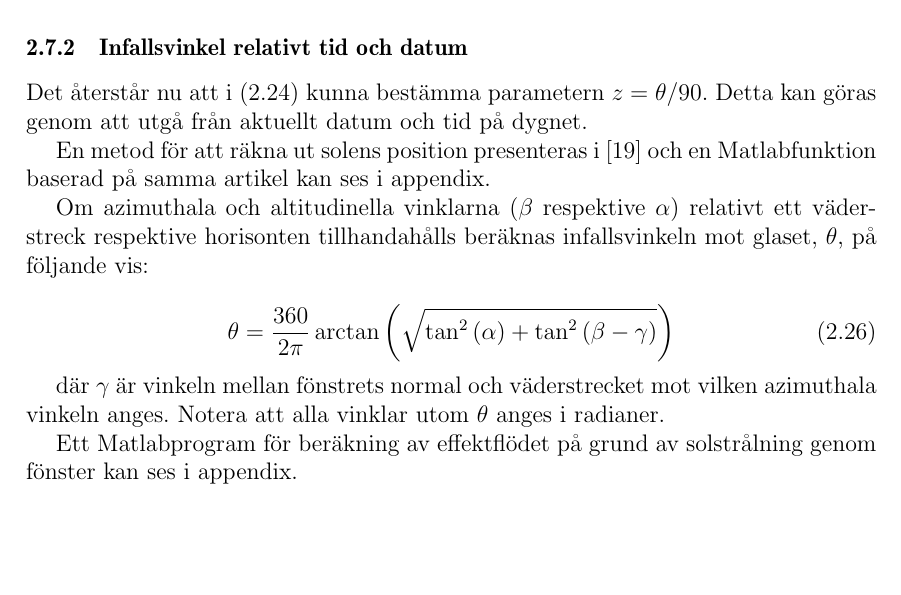
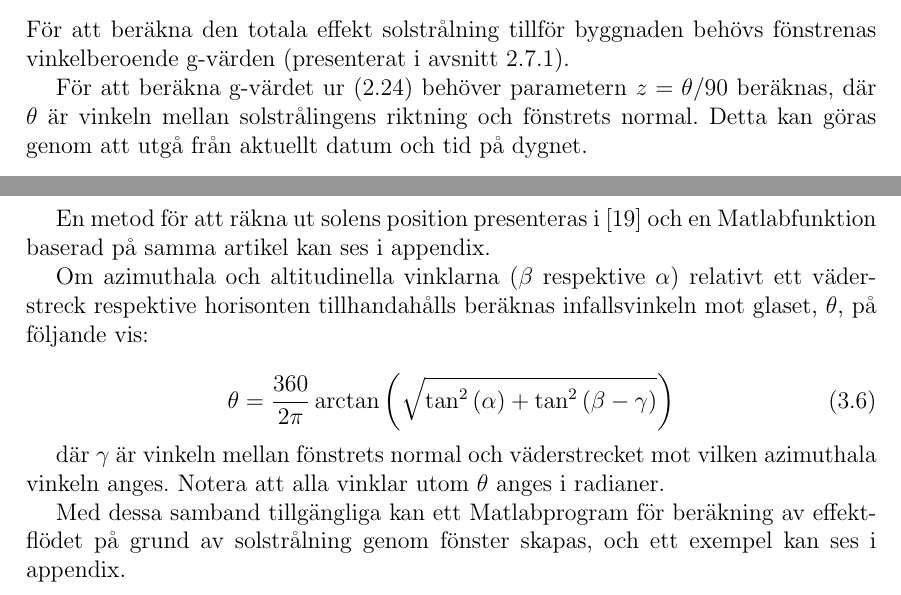
Before and after one commit to danstaby/stabilisera-temperatur, a LaTeX document (report/report.tex, which reads report/sections/sunthroughwindows.tex, report/sections/sunthroughwindowsmethod.tex): part of page 13 of 26 before the commit and two parts of pages 19 and 20 of 26 after it, the two joined at a grey line, cut at the place of the change, the shorter picture padded with empty space. Compiled offline with pdfLaTeX.

Commit message:
Restructured sunthroughwindows

```diff
--- a/report/sections/sunthroughwindows.tex
+++ b/report/sections/sunthroughwindows.tex
@@ -33,21 +33,3 @@ a = 8, & b = 0.25/q, & c = (1-a-b) \nonumber \\
 
 där p är antalet rutor i fönstret (treglasfönster $\Rightarrow$ p = 3) och q är en parameter, $1 \le q \le 10$, som varierar beroende på beläggningar på glasets yta. Exempelvis har ett treglasfönster utan beläggningar värdet $q=4$.
 
-Det beräknade g-värdet kan sedan användas för att uppskatta energiflödet genom fönstret. Anta att en pyranometer anger solstrålningsstyrkan $\unit{I\, }{W/m^2}$. Då ges det totala energiflödet Q av sambandet $Q = g \cdot A \cdot I$, där A är fönstrets area.
-
-\subsubsection{Infallsvinkel relativt tid och datum}
-
-Det återstår nu att i \eqref{eq:radiationwindowstheory:gvalue} kunna bestämma parametern $z = \theta/90$. Detta kan göras genom att utgå från aktuellt datum och tid på dygnet.
-
-En metod för att räkna ut solens position presenteras i \cite{walraven78} och en Matlabfunktion baserad på samma artikel kan ses i appendix. % Hänvisa till kod
-
-Om azimuthala och altitudinella vinklarna ($\beta$ respektive $\alpha$) relativt ett väderstreck respektive horisonten tillhandahålls beräknas infallsvinkeln mot glaset, $\theta$, på följande vis:
-
-\begin{equation}
-\theta = \frac{360}{2\pi}\arctan{\left( \sqrt{\tan^2{\left(\alpha\right)}
-+ \tan^2{\left(\beta - \gamma \right)}} \right)}
-\end{equation}
-
-där $\gamma$ är vinkeln mellan fönstrets normal och väderstrecket mot vilken azimuthala vinkeln anges. Notera att alla vinklar utom $\theta$ anges i radianer.
-
-Ett Matlabprogram för beräkning av effektflödet på grund av solstrålning genom fönster kan ses i appendix. % Hänvisa till appendix.
@@ -72 +35,0 @@ Experimental and numerical determination of the total solar energy transmittance
-I diskussion:
--- a/report/sections/sunthroughwindowsmethod.tex
+++ b/report/sections/sunthroughwindowsmethod.tex
@@ -1 +1,18 @@
 \subsubsection{Solstrålning genom fönster}
+
+För att beräkna den totala effekt solstrålning tillför byggnaden behövs fönstrenas vinkelberoende g-värden (presenterat i avsnitt \ref{gvalue}).
+
+För att beräkna g-värdet ur \eqref{eq:radiationwindowstheory:gvalue} behöver parametern $z = \theta/90$ beräknas, där $\theta$ är vinkeln mellan solstrålingens riktning och fönstrets normal. Detta kan göras genom att utgå från aktuellt datum och tid på dygnet.
+
+En metod för att räkna ut solens position presenteras i \cite{walraven78} och en Matlabfunktion baserad på samma artikel kan ses i appendix. % Hänvisa till kod
+
+Om azimuthala och altitudinella vinklarna ($\beta$ respektive $\alpha$) relativt ett väderstreck respektive horisonten tillhandahålls beräknas infallsvinkeln mot glaset, $\theta$, på följande vis:
+
+\begin{equation}
+\theta = \frac{360}{2\pi}\arctan{\left( \sqrt{\tan^2{\left(\alpha\right)}
++ \tan^2{\left(\beta - \gamma \right)}} \right)}
+\end{equation}
+
+där $\gamma$ är vinkeln mellan fönstrets normal och väderstrecket mot vilken azimuthala vinkeln anges. Notera att alla vinklar utom $\theta$ anges i radianer.
+
+Med dessa samband tillgängliga kan ett Matlabprogram för beräkning av effektflödet på grund av solstrålning genom fönster skapas, och ett exempel kan ses i appendix. % Hänvisa till appendix.
@@ -1,0 +37 @@
+I diskussion:
```
Also changed, not shown: report/sections/sunthroughwindows.tex (27 more changed lines), report/sections/sunthroughwindowsmethod.tex (24 more changed lines).
